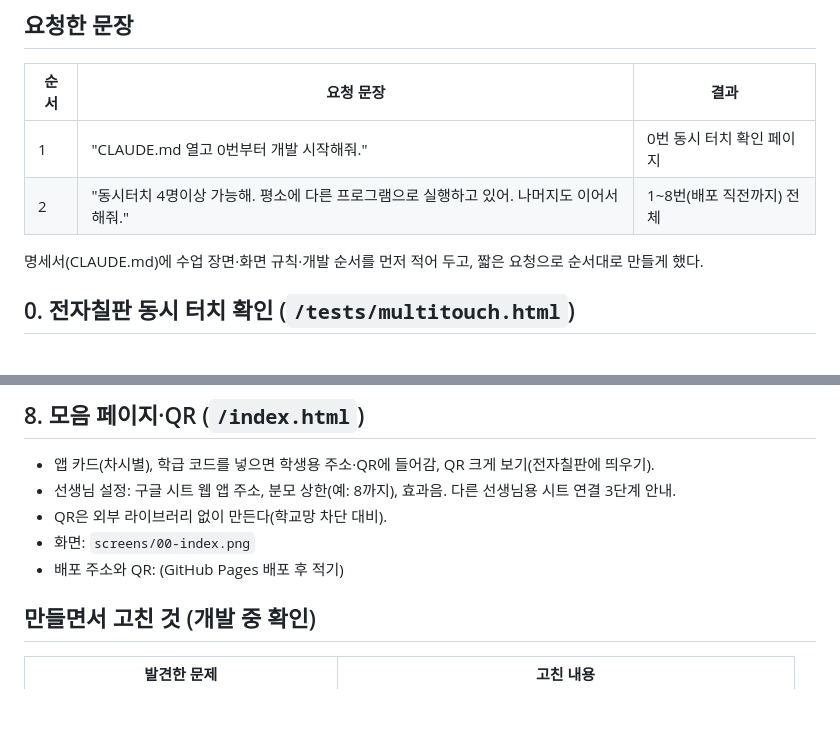
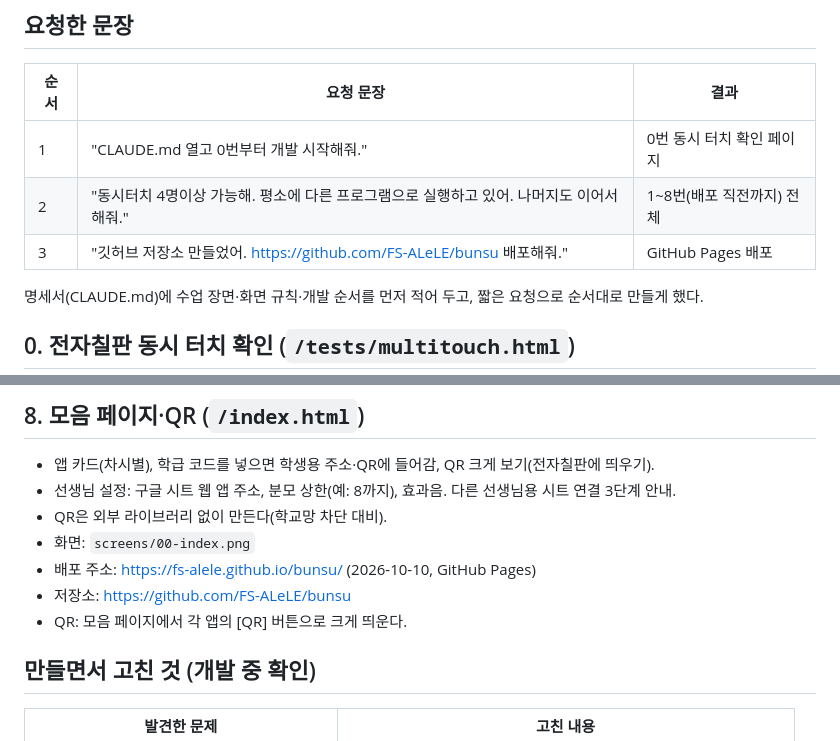
Before and after one commit to FS-ALeLE/bunsu, a Markdown page: docs/process.md, 2 parts joined by grey strips. Rendered like a GitHub page; blank space fills up the shorter version.

Commit message:
과정 기록에 배포 주소 추가
Co-Authored-By: Claude Opus 5.5 <noreply@anthropic.com>

```diff
--- a/docs/process.md
+++ b/docs/process.md
@@ -9,6 +9,7 @@
 | --- | --- | --- |
 | 1 | "CLAUDE.md 열고 0번부터 개발 시작해줘." | 0번 동시 터치 확인 페이지 |
 | 2 | "동시터치 4명이상 가능해. 평소에 다른 프로그램으로 실행하고 있어. 나머지도 이어서 해줘." | 1~8번(배포 직전까지) 전체 |
+| 3 | "깃허브 저장소 만들었어. https://github.com/FS-ALeLE/bunsu 배포해줘." | GitHub Pages 배포 |
 
 명세서(CLAUDE.md)에 수업 장면·화면 규칙·개발 순서를 먼저 적어 두고, 짧은 요청으로 순서대로 만들게 했다.
 
@@ -64,7 +65,9 @@
 - 선생님 설정: 구글 시트 웹 앱 주소, 분모 상한(예: 8까지), 효과음. 다른 선생님용 시트 연결 3단계 안내.
 - QR은 외부 라이브러리 없이 만든다(학교망 차단 대비).
 - 화면: `screens/00-index.png`
-- 배포 주소와 QR: (GitHub Pages 배포 후 적기)
+- 배포 주소: https://fs-alele.github.io/bunsu/ (2026-10-10, GitHub Pages)
+- 저장소: https://github.com/FS-ALeLE/bunsu
+- QR: 모음 페이지에서 각 앱의 [QR] 버튼으로 크게 띄운다.
 
 ## 만들면서 고친 것 (개발 중 확인)
 
```
